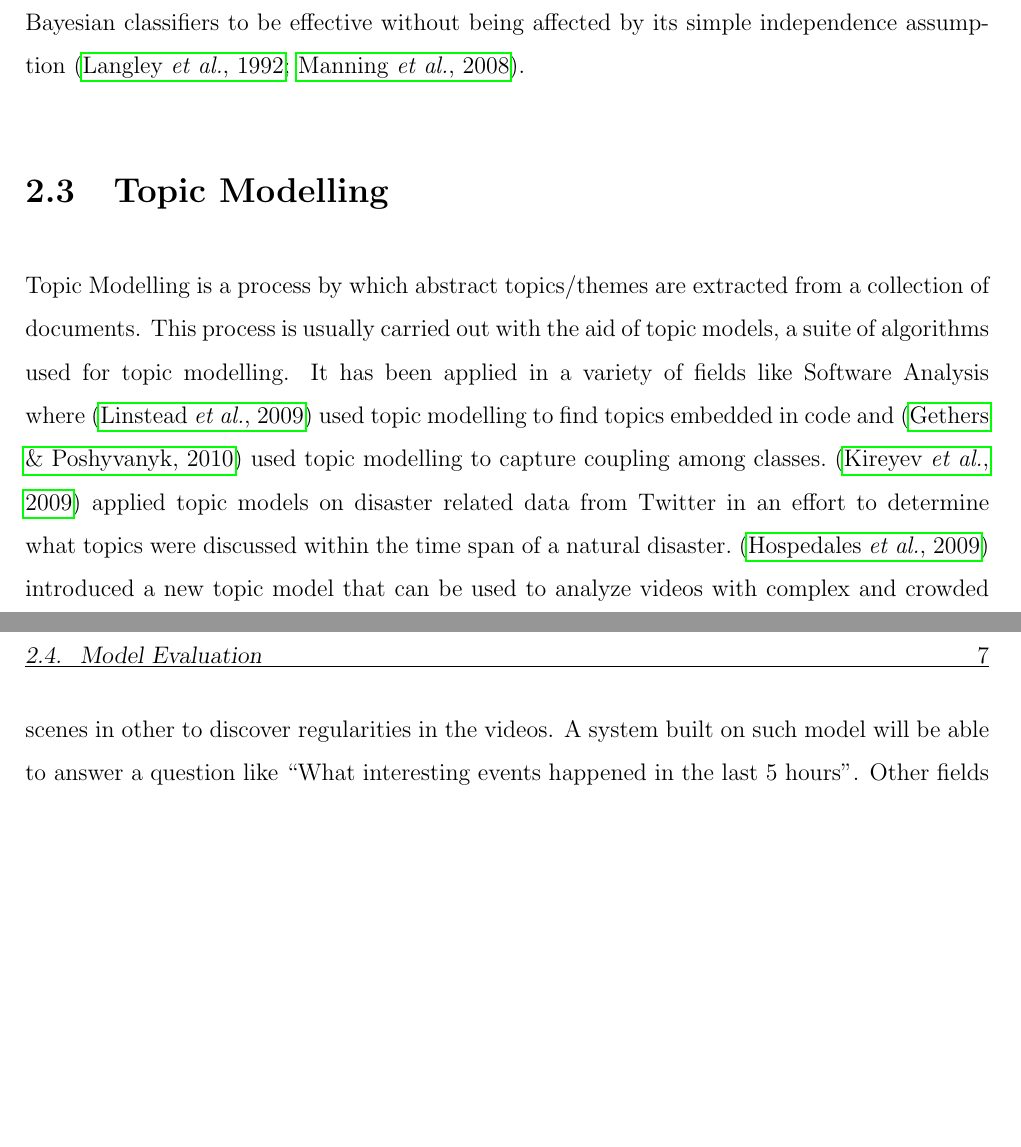
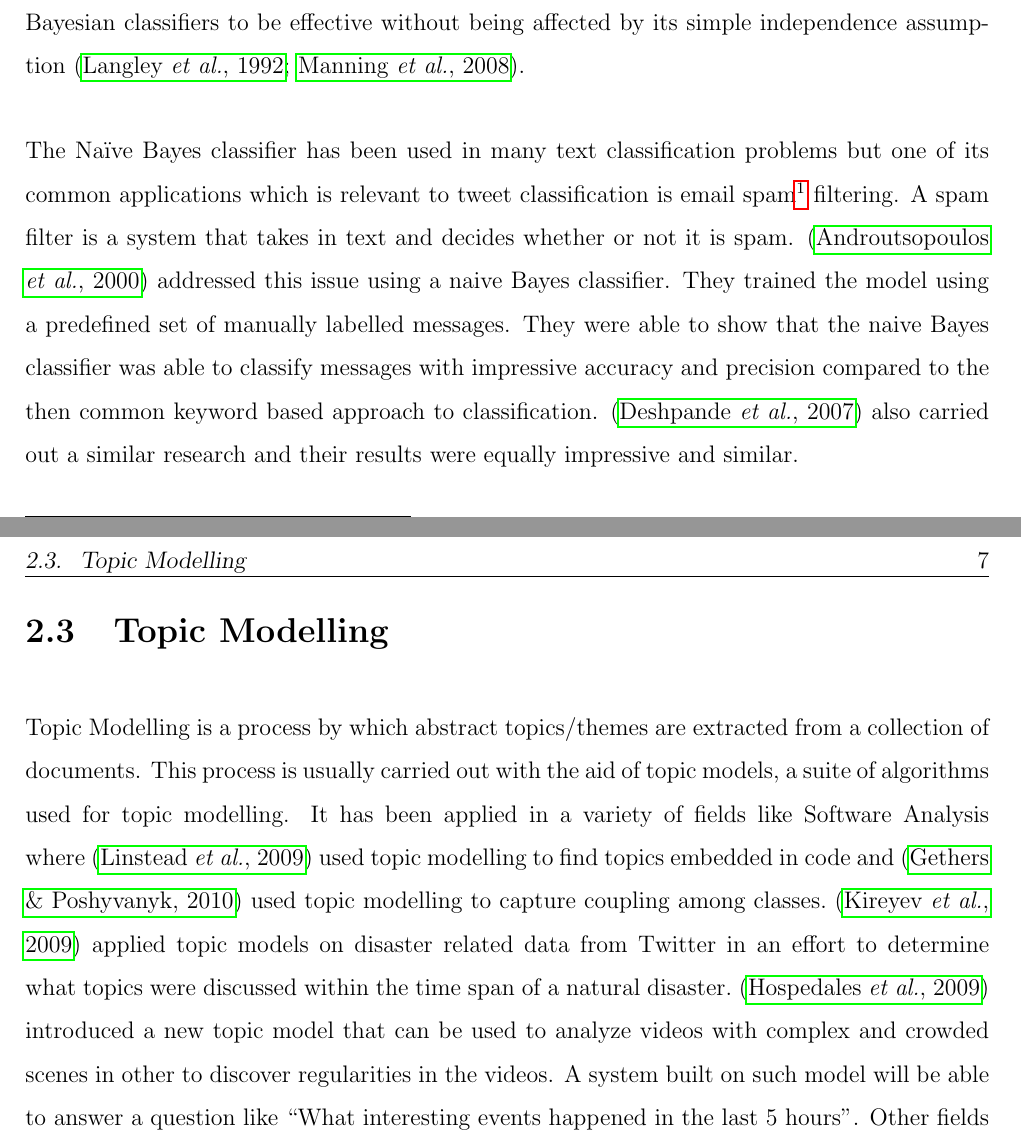
Before and after one commit to fayimora/Project-Writeups, a LaTeX document (Report/report.tex, which reads Report/background/background.tex): two parts of pages 20 and 21 of 31 before the commit and two parts of pages 20 and 21 of 32 after it, joined at a grey line, cut so that both start at the same text, the shorter picture padded with empty space. Compiled offline with pdfLaTeX.

Commit message:
Add some info about spam filtering using naive Bayes as it is closely related to what we are doing

```diff
--- a/Report/background/background.tex
+++ b/Report/background/background.tex
@@ -54,6 +54,16 @@ and~\cite{zhang2004} goes further to explain why it performs well. Other studies
 Bayesian classifiers to be effective without being affected by its simple independence
 assumption~\cite{langley1992analysis,manning2008}.
 
+The Na\"{i}ve Bayes classifier has been used in many text classification problems but one of its
+common applications which is relevant to tweet classification is email spam\footnote{irrelevant or
+unsolicited messages. They are typically to large numbers of users} filtering. A spam
+filter is a system that takes in text and decides whether or not it is
+spam. \cite{androutsopoulos2000learning} addressed this issue using a naive Bayes classifier. They
+trained the model using a predefined set of manually labelled messages. They were able to show that
+the naive Bayes classifier was able to classify messages with impressive accuracy and precision
+compared to the then common keyword based approach to classification. \cite{deshpande2007evaluation}
+also carried out a similar research and their results were equally impressive and similar.
+
 \section{Topic Modelling}
 \label{sec:bg_topic_modelling}
 Topic Modelling is a process by which abstract topics/themes are extracted from a collection of
```
Also changed, not shown: Report/bibliography/bibliography.bib (+15 -0 lines), Report/report.pdf.
